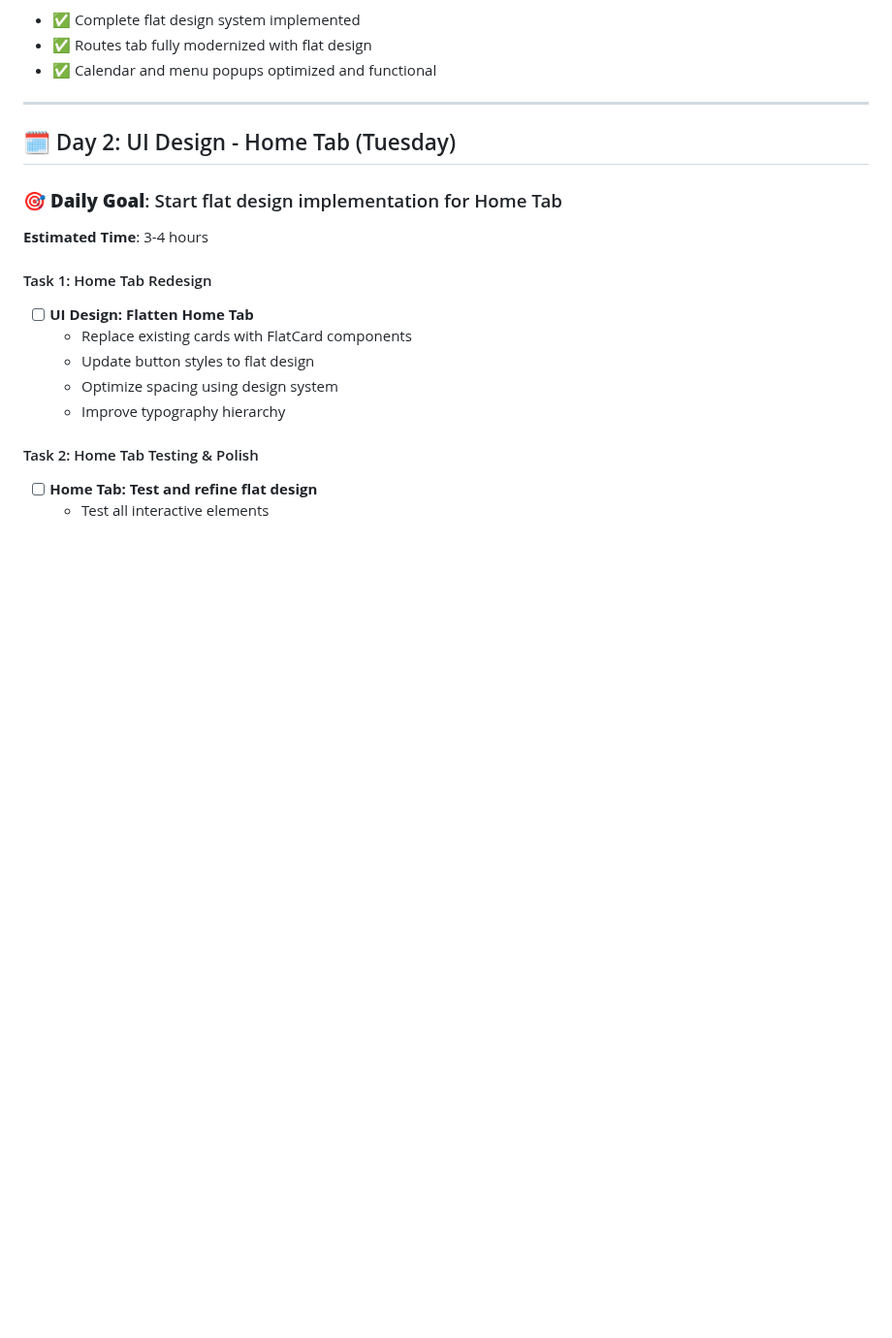
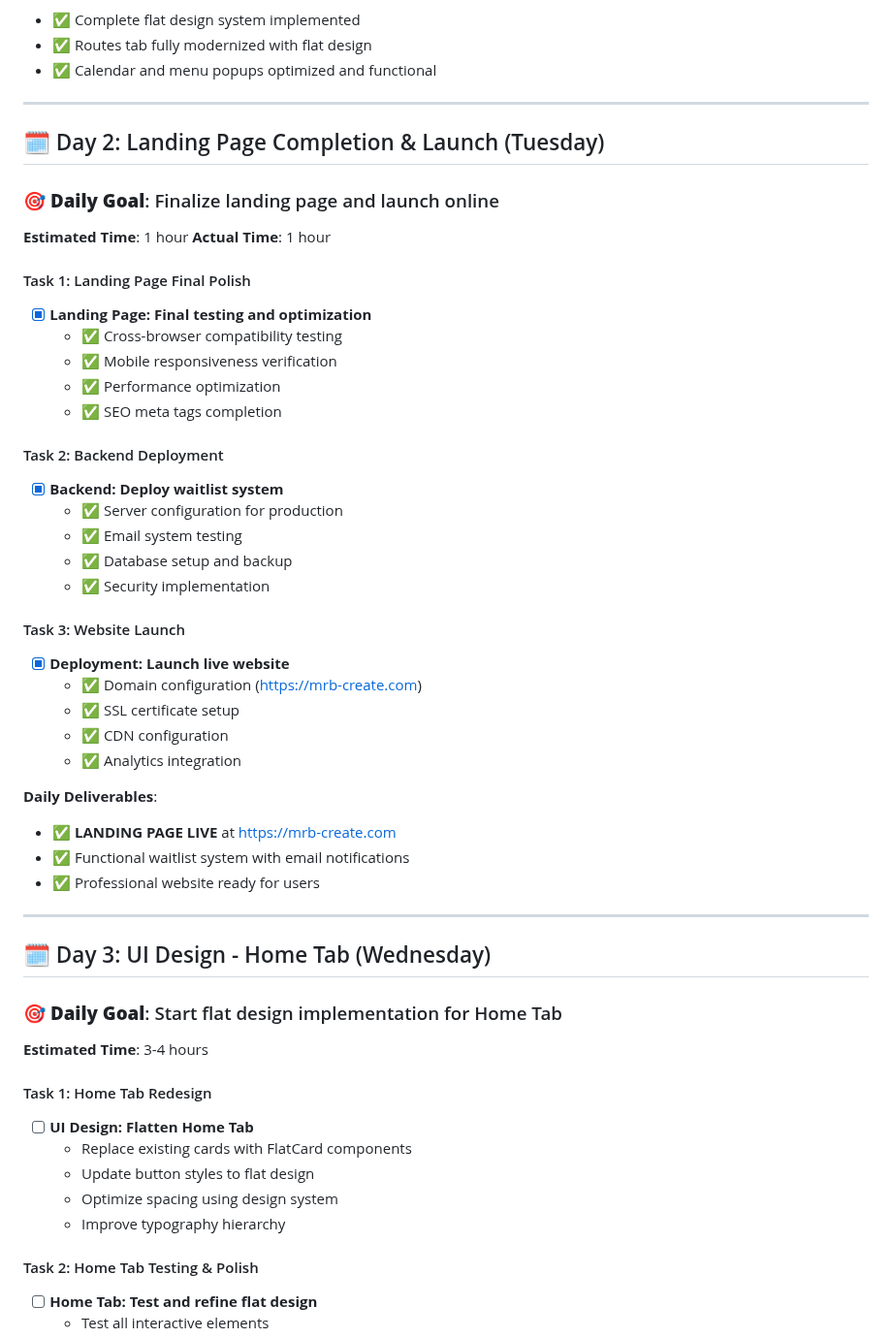
Before and after one commit to mariusthenomad/travely, a Markdown page: DOCUMENTATION/DAILY_WORK_PLAN.md, the part around the change. Shown at 97% size. Rendered like a GitHub page; blank space fills up the shorter version.

```diff
--- a/DOCUMENTATION/DAILY_WORK_PLAN.md
+++ b/DOCUMENTATION/DAILY_WORK_PLAN.md
@@ -92,7 +92,41 @@ This plan breaks down all 29 tasks into manageable daily chunks:
 
 ---
 
-## 🗓️ Day 2: UI Design - Home Tab (Tuesday)
+## 🗓️ Day 2: Landing Page Completion & Launch (Tuesday)
+
+### 🎯 **Daily Goal**: Finalize landing page and launch online
+**Estimated Time**: 1 hour
+**Actual Time**: 1 hour
+
+#### Task 1: Landing Page Final Polish
+- [x] **Landing Page: Final testing and optimization**
+  - ✅ Cross-browser compatibility testing
+  - ✅ Mobile responsiveness verification
+  - ✅ Performance optimization
+  - ✅ SEO meta tags completion
+
+#### Task 2: Backend Deployment
+- [x] **Backend: Deploy waitlist system**
+  - ✅ Server configuration for production
+  - ✅ Email system testing
+  - ✅ Database setup and backup
+  - ✅ Security implementation
+
+#### Task 3: Website Launch
+- [x] **Deployment: Launch live website**
+  - ✅ Domain configuration (https://mrb-create.com)
+  - ✅ SSL certificate setup
+  - ✅ CDN configuration
+  - ✅ Analytics integration
+
+**Daily Deliverables**:
+- ✅ **LANDING PAGE LIVE** at https://mrb-create.com
+- ✅ Functional waitlist system with email notifications
+- ✅ Professional website ready for users
+
+---
+
+## 🗓️ Day 3: UI Design - Home Tab (Wednesday)
 
 ### 🎯 **Daily Goal**: Start flat design implementation for Home Tab
 **Estimated Time**: 3-4 hours
```
Also changed, not shown: README.md (+10 -9 lines).
